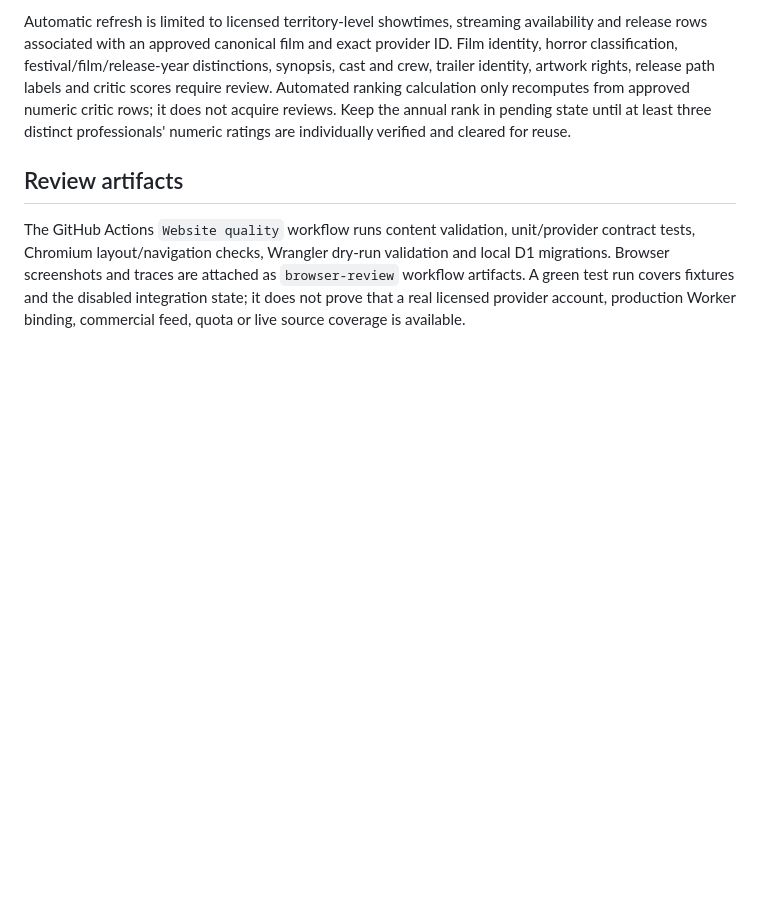
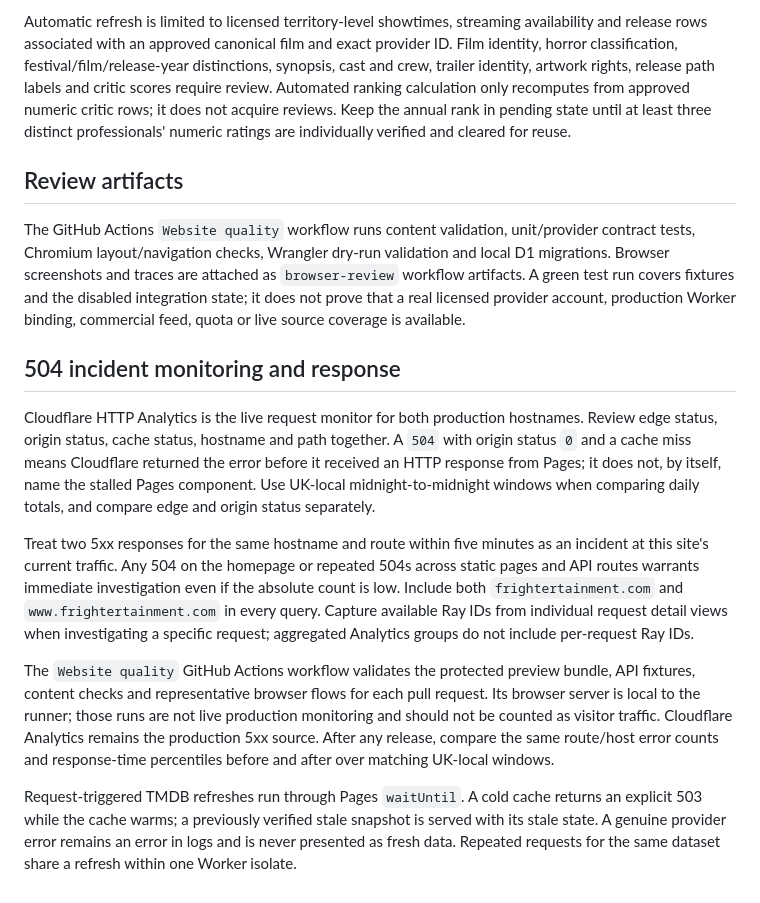
Before and after one commit to frightertainment-dotcom/frightertainment-website, a Markdown page: OPERATIONS.md, the part around the change. Drawn GitHub-style; blank space fills up the shorter version.

Commit message:
docs(operations): document 504 monitoring thresholds and triage

```diff
--- a/OPERATIONS.md
+++ b/OPERATIONS.md
@@ -26,3 +26,14 @@ Automatic refresh is limited to licensed territory-level showtimes, streaming av
 ## Review artifacts
 
 The GitHub Actions `Website quality` workflow runs content validation, unit/provider contract tests, Chromium layout/navigation checks, Wrangler dry-run validation and local D1 migrations. Browser screenshots and traces are attached as `browser-review` workflow artifacts. A green test run covers fixtures and the disabled integration state; it does not prove that a real licensed provider account, production Worker binding, commercial feed, quota or live source coverage is available.
+
+
+## 504 incident monitoring and response
+
+Cloudflare HTTP Analytics is the live request monitor for both production hostnames. Review edge status, origin status, cache status, hostname and path together. A `504` with origin status `0` and a cache miss means Cloudflare returned the error before it received an HTTP response from Pages; it does not, by itself, name the stalled Pages component. Use UK-local midnight-to-midnight windows when comparing daily totals, and compare edge and origin status separately.
+
+Treat two 5xx responses for the same hostname and route within five minutes as an incident at this site's current traffic. Any 504 on the homepage or repeated 504s across static pages and API routes warrants immediate investigation even if the absolute count is low. Include both `frightertainment.com` and `www.frightertainment.com` in every query. Capture available Ray IDs from individual request detail views when investigating a specific request; aggregated Analytics groups do not include per-request Ray IDs.
+
+The `Website quality` GitHub Actions workflow validates the protected preview bundle, API fixtures, content checks and representative browser flows for each pull request. Its browser server is local to the runner; those runs are not live production monitoring and should not be counted as visitor traffic. Cloudflare Analytics remains the production 5xx source. After any release, compare the same route/host error counts and response-time percentiles before and after over matching UK-local windows.
+
+Request-triggered TMDB refreshes run through Pages `waitUntil`. A cold cache returns an explicit 503 while the cache warms; a previously verified stale snapshot is served with its stale state. A genuine provider error remains an error in logs and is never presented as fresh data. Repeated requests for the same dataset share a refresh within one Worker isolate.
```
